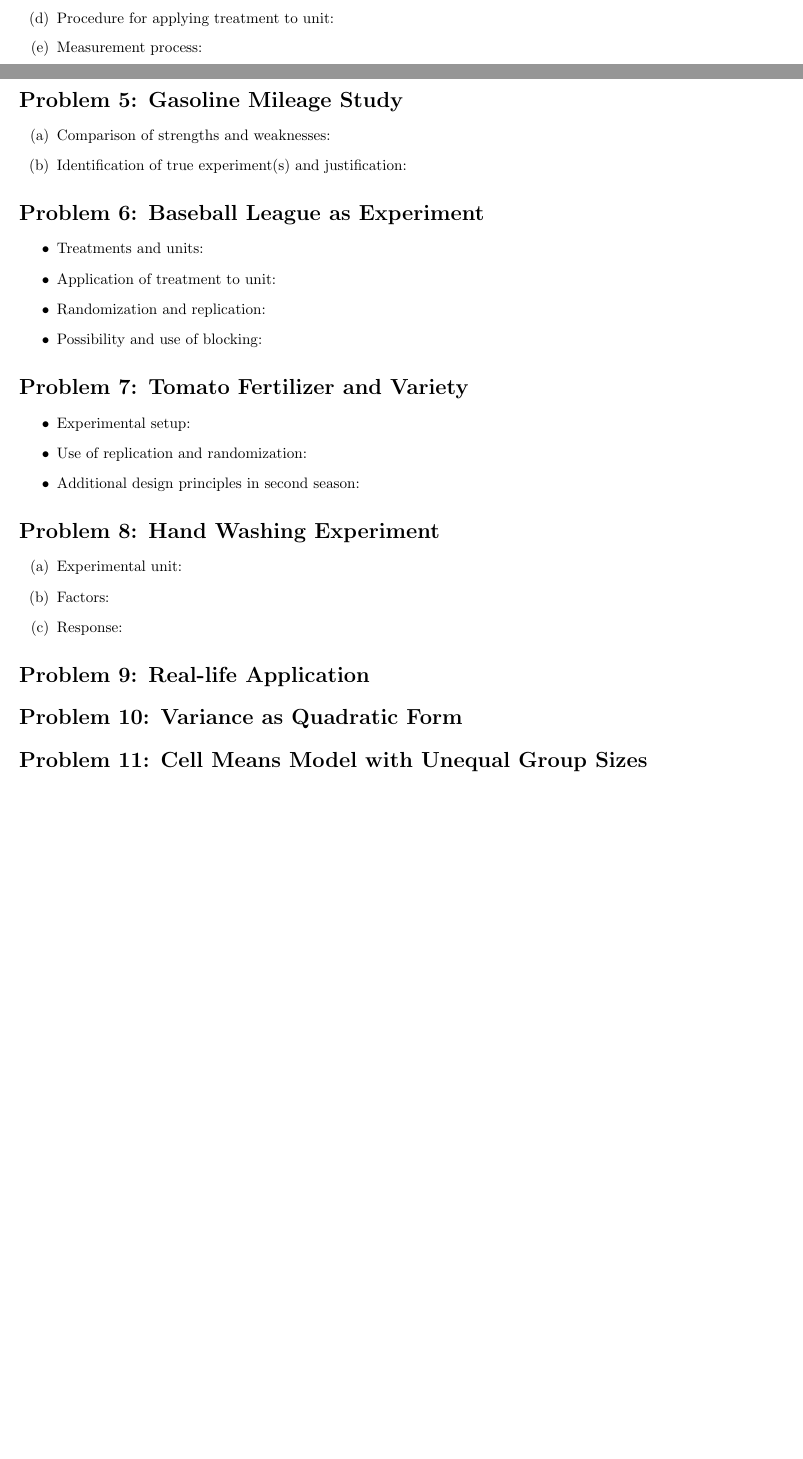
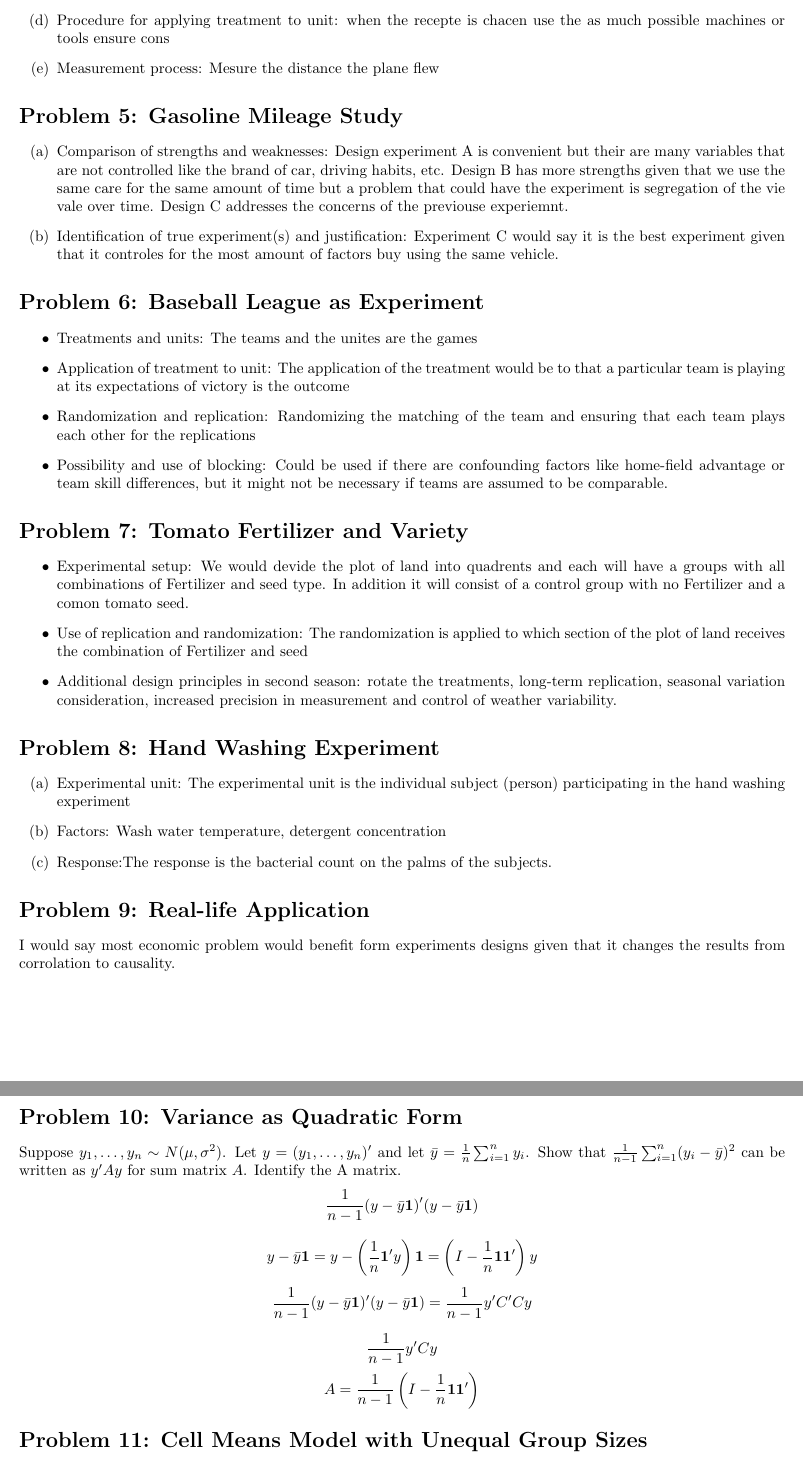
Before and after one commit to ouslan/ESMA-6787, a LaTeX problem sheet (homeworks/homework-01/homework-01.tex): two parts of pages 1 and 2 of 3 before the commit and two parts of pages 2 and 3 of 3 after it, joined at a grey line, cut at the place of the change, the shorter picture padded with empty space. Compiled offline with pdfLaTeX.

Commit message:
finished the probles till 9

```diff
--- a/homeworks/homework-01/homework-01.tex
+++ b/homeworks/homework-01/homework-01.tex
@@ -63,2 +59,0 @@ I have read the syllabus, understand its contents,and have no questions.
-	\item[(d)] Procedure for applying treatment to unit:
-	\item[(e)] Measurement process:
@@ -65,37 +63,64 @@ I have read the syllabus, understand its contents,and have no questions.
+	\item[(d)] Procedure for applying treatment to unit: when the recepte is chacen use the as much possible machines or tools ensure cons
+	\item[(e)] Measurement process: Mesure the distance the plane flew
 \end{itemize}
 
 \section*{Problem 5: Gasoline Mileage Study}
 \begin{itemize}
 	\item[(a)] Comparison of strengths and weaknesses:
+    Design experiment A is convenient but their are many variables that are not controlled like the
+    brand of car, driving habits, etc. Design B has more strengths given that we use the same care for the same amount of time but a problem that could
+    have the experiment is segregation of the vie vale over time. Design C addresses the concerns of the previouse experiemnt.
 	\item[(b)] Identification of true experiment(s) and justification:
+    Experiment C would say it is the best experiment given that it controles for the most amount of factors buy using the same vehicle.
 \end{itemize}
 
 \section*{Problem 6: Baseball League as Experiment}
 \begin{itemize}
-	\item Treatments and units:
-	\item Application of treatment to unit:
-	\item Randomization and replication:
-	\item Possibility and use of blocking:
+	\item Treatments and units: The teams and the unites are the games
+	\item Application of treatment to unit: The application of the treatment would be to
+    that a particular team is playing at its expectations of victory is the outcome
+	\item Randomization and replication: Randomizing the matching of the team and ensuring that each team plays each other for the replications
+	\item Possibility and use of blocking: Could be used if there are confounding factors like home-field advantage or team skill differences, but it might not be necessary if teams are assumed to be comparable.
 \end{itemize}
 
 \section*{Problem 7: Tomato Fertilizer and Variety}
 \begin{itemize}
-	\item Experimental setup:
-	\item Use of replication and randomization:
-	\item Additional design principles in second season:
+	\item Experimental setup: We would devide the plot of land into quadrents and each will have a groups with all combinations of Fertilizer and seed type.
+    In addition it will consist of a control group with no Fertilizer and a comon tomato seed.
+	\item Use of replication and randomization: The randomization is applied to which section of the plot of land receives the combination of Fertilizer and seed
+	\item Additional design principles in second season: rotate the treatments, long-term replication, seasonal variation consideration, increased precision in measurement and control of weather variability.
 \end{itemize}
 
 \section*{Problem 8: Hand Washing Experiment}
 \begin{itemize}
-	\item[(a)] Experimental unit:
-	\item[(b)] Factors:
-	\item[(c)] Response:
+	\item[(a)] Experimental unit: The experimental unit is the individual subject (person) participating in the hand washing experiment
+	\item[(b)] Factors: Wash water temperature, detergent concentration
+	\item[(c)] Response:The response is the bacterial count on the palms of the subjects.
 \end{itemize}
 
 \section*{Problem 9: Real-life Application}
-% Describe your situation and how an experimental design could improve prediction
+I would say most economic problem would benefit form experiments designs given that it changes the results from corrolation to causality.
 
 \section*{Problem 10: Variance as Quadratic Form}
-% Show the derivation and identify the matrix A
+Suppose $y_1,\ldots,y_n \sim N(\mu,\sigma^2)$. Let $y = (y_1,\ldots,y_n)'$ and let $\bar{y} = \frac{1}{n}\sum^n_{i=1}y_i$. Show that
+$\frac{1}{n-1}\sum^n_{i=1}(y_i - \bar{y})^2$ can be written as $y'Ay$ for sum matrix $A$. Identify the A matrix.
+\[
+\frac{1}{n-1}(y - \bar{y}\mathbf{1})'(y - \bar{y}\mathbf{1})
+\]
+
+\[
+y - \bar{y}\mathbf{1} = y - \left( \frac{1}{n} \mathbf{1}'y \right)\mathbf{1} = \left( I - \frac{1}{n} \mathbf{1}\mathbf{1}' \right)y
+\]
+
+\[
+\frac{1}{n-1} (y - \bar{y}\mathbf{1})'(y - \bar{y}\mathbf{1}) = \frac{1}{n-1} y' C'C y
+\]
+
+\[
+\frac{1}{n-1} y' C y
+\]
+\[
+A = \frac{1}{n-1} \left( I - \frac{1}{n} \mathbf{1}\mathbf{1}' \right)
+\]
 
 \section*{Problem 11: Cell Means Model with Unequal Group Sizes}
```
Also changed, not shown: homeworks/homework-01/out/homework-01.pdf, homeworks/homework-01/homework-01.tex (15 more changed lines).
